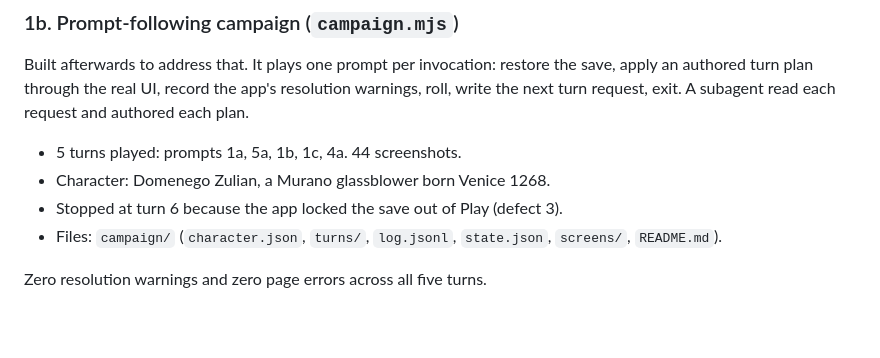
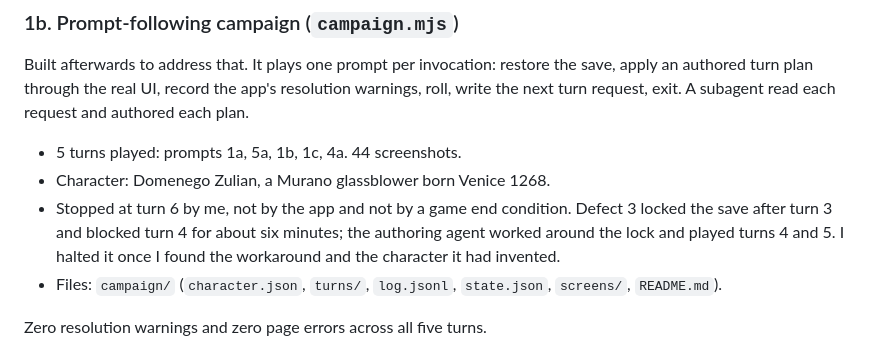
Before and after one commit to n21rl/1000yo, a Markdown page: design/playthrough/REPORT.md, the part around the change. Drawn GitHub-style; blank space fills up the shorter version.

Commit message:
Correct why the campaign stopped
Both the report and the campaign README said the run stopped when the app
locked the save out of Play. It did not. The lockout blocked turn 4 for about
six minutes; the authoring agent worked around it and played turns 4 and 5.
The run was halted afterwards, by decision, once the workaround and the
invented character came to light — and it never reached a game end condition.

```diff
--- a/design/playthrough/REPORT.md
+++ b/design/playthrough/REPORT.md
@@ -52,7 +52,10 @@ each request and authored each plan.
 
 - 5 turns played: prompts 1a, 5a, 1b, 1c, 4a. 44 screenshots.
 - Character: Domenego Zulian, a Murano glassblower born Venice 1268.
-- Stopped at turn 6 because the app locked the save out of Play (defect 3).
+- Stopped at turn 6 by me, not by the app and not by a game end condition.
+  Defect 3 locked the save after turn 3 and blocked turn 4 for about six
+  minutes; the authoring agent worked around the lock and played turns 4 and 5.
+  I halted it once I found the workaround and the character it had invented.
 - Files: `campaign/` (`character.json`, `turns/`, `log.jsonl`, `state.json`,
   `screens/`, `README.md`).
 
```
Also changed, not shown: 1 other file.
